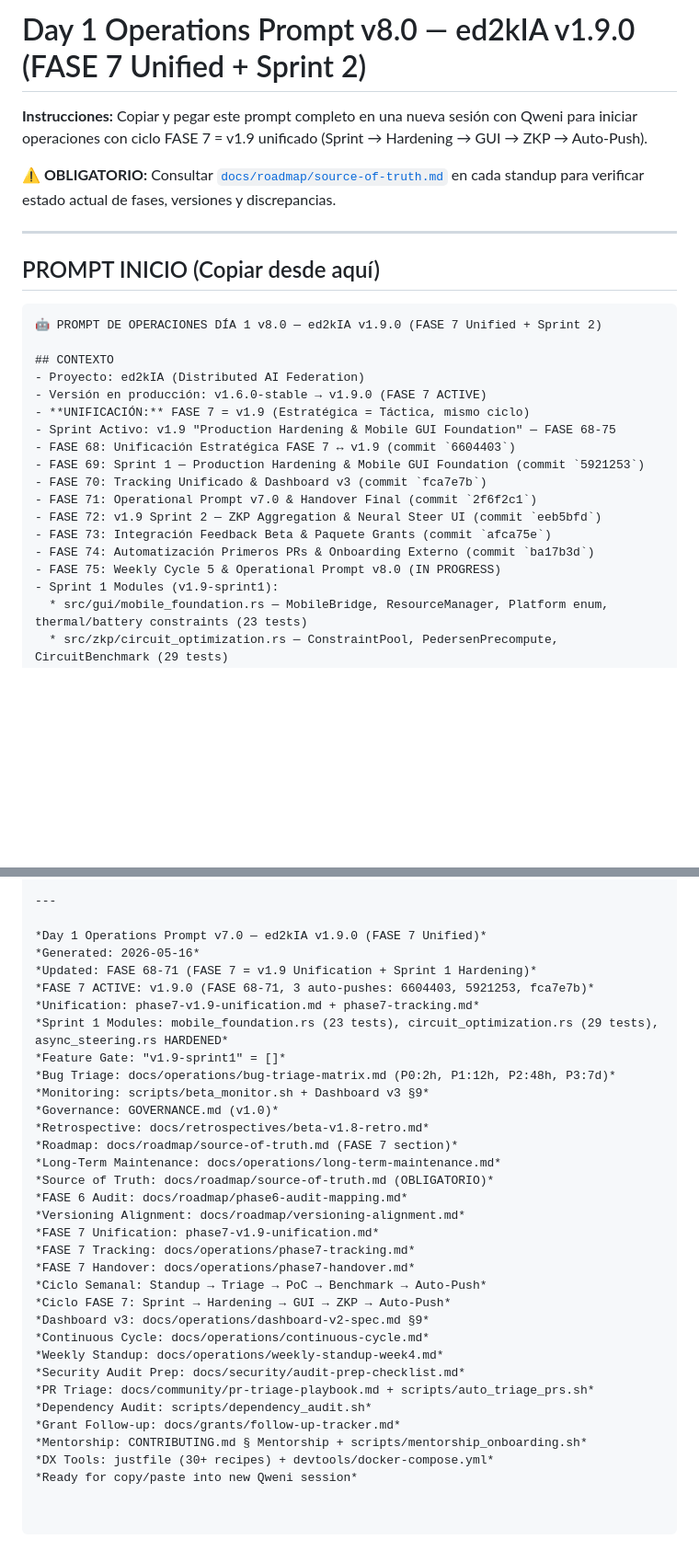
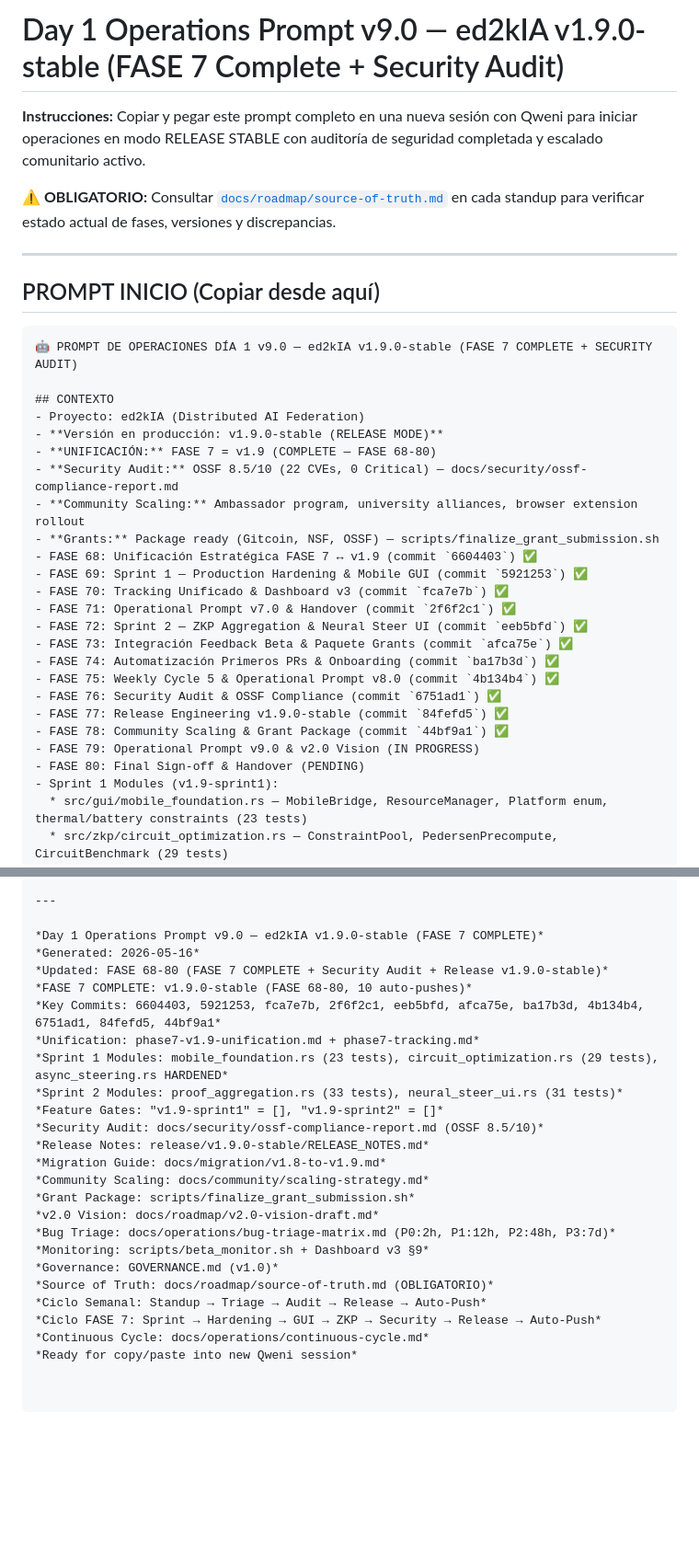
Before and after one commit to stuartemk/ed2kia, a Markdown page: DAY1_OPERATIONS_PROMPT.md, 2 parts joined by grey strips. Shown at 92% size. GitHub-like rendering; blank space fills up the shorter version.

Commit message:
docs(operations): prompt v9.0 & v2.0 architectural vision draft

````diff
--- a/DAY1_OPERATIONS_PROMPT.md
+++ b/DAY1_OPERATIONS_PROMPT.md
@@ -1,6 +1,6 @@
-# Day 1 Operations Prompt v8.0 — ed2kIA v1.9.0 (FASE 7 Unified + Sprint 2)
+# Day 1 Operations Prompt v9.0 — ed2kIA v1.9.0-stable (FASE 7 Complete + Security Audit)
 
-**Instrucciones:** Copiar y pegar este prompt completo en una nueva sesión con Qweni para iniciar operaciones con ciclo FASE 7 = v1.9 unificado (Sprint → Hardening → GUI → ZKP → Auto-Push).
+**Instrucciones:** Copiar y pegar este prompt completo en una nueva sesión con Qweni para iniciar operaciones en modo RELEASE STABLE con auditoría de seguridad completada y escalado comunitario activo.
 
 **⚠️ OBLIGATORIO:** Consultar [`docs/roadmap/source-of-truth.md`](docs/roadmap/source-of-truth.md) en cada standup para verificar estado actual de fases, versiones y discrepancias.
 
@@ -9,21 +9,28 @@
 ## PROMPT INICIO (Copiar desde aquí)
 
 ```
-🤖 PROMPT DE OPERACIONES DÍA 1 v8.0 — ed2kIA v1.9.0 (FASE 7 Unified + Sprint 2)
+🤖 PROMPT DE OPERACIONES DÍA 1 v9.0 — ed2kIA v1.9.0-stable (FASE 7 COMPLETE + SECURITY AUDIT)
 
 ## CONTEXTO
 - Proyecto: ed2kIA (Distributed AI Federation)
-- Versión en producción: v1.6.0-stable → v1.9.0 (FASE 7 ACTIVE)
-- **UNIFICACIÓN:** FASE 7 = v1.9 (Estratégica = Táctica, mismo ciclo)
-- Sprint Activo: v1.9 "Production Hardening & Mobile GUI Foundation" — FASE 68-75
-- FASE 68: Unificación Estratégica FASE 7 ↔ v1.9 (commit `6604403`)
-- FASE 69: Sprint 1 — Production Hardening & Mobile GUI Foundation (commit `5921253`)
-- FASE 70: Tracking Unificado & Dashboard v3 (commit `fca7e7b`)
-- FASE 71: Operational Prompt v7.0 & Handover Final (commit `2f6f2c1`)
-- FASE 72: v1.9 Sprint 2 — ZKP Aggregation & Neural Steer UI (commit `eeb5bfd`)
-- FASE 73: Integración Feedback Beta & Paquete Grants (commit `afca75e`)
-- FASE 74: Automatización Primeros PRs & Onboarding Externo (commit `ba17b3d`)
-- FASE 75: Weekly Cycle 5 & Operational Prompt v8.0 (IN PROGRESS)
+- **Versión en producción: v1.9.0-stable (RELEASE MODE)**
+- **UNIFICACIÓN:** FASE 7 = v1.9 (COMPLETE — FASE 68-80)
+- **Security Audit:** OSSF 8.5/10 (22 CVEs, 0 Critical) — docs/security/ossf-compliance-report.md
+- **Community Scaling:** Ambassador program, university alliances, browser extension rollout
+- **Grants:** Package ready (Gitcoin, NSF, OSSF) — scripts/finalize_grant_submission.sh
+- FASE 68: Unificación Estratégica FASE 7 ↔ v1.9 (commit `6604403`) ✅
+- FASE 69: Sprint 1 — Production Hardening & Mobile GUI (commit `5921253`) ✅
+- FASE 70: Tracking Unificado & Dashboard v3 (commit `fca7e7b`) ✅
+- FASE 71: Operational Prompt v7.0 & Handover (commit `2f6f2c1`) ✅
+- FASE 72: Sprint 2 — ZKP Aggregation & Neural Steer UI (commit `eeb5bfd`) ✅
+- FASE 73: Integración Feedback Beta & Paquete Grants (commit `afca75e`) ✅
+- FASE 74: Automatización Primeros PRs & Onboarding (commit `ba17b3d`) ✅
+- FASE 75: Weekly Cycle 5 & Operational Prompt v8.0 (commit `4b134b4`) ✅
+- FASE 76: Security Audit & OSSF Compliance (commit `6751ad1`) ✅
+- FASE 77: Release Engineering v1.9.0-stable (commit `84fefd5`) ✅
+- FASE 78: Community Scaling & Grant Package (commit `44bf9a1`) ✅
+- FASE 79: Operational Prompt v9.0 & v2.0 Vision (IN PROGRESS)
+- FASE 80: Final Sign-off & Handover (PENDING)
 - Sprint 1 Modules (v1.9-sprint1):
   * src/gui/mobile_foundation.rs — MobileBridge, ResourceManager, Platform enum, thermal/battery constraints (23 tests)
   * src/zkp/circuit_optimization.rs — ConstraintPool, PedersenPrecompute, CircuitBenchmark (29 tests)
@@ -403,34 +410,26 @@ Confirma recepción con: `🤖 Qweni Day 1 Operations v7.0 iniciado. FASE 7 = v1
 
 ---
 
-*Day 1 Operations Prompt v7.0 — ed2kIA v1.9.0 (FASE 7 Unified)*
+*Day 1 Operations Prompt v9.0 — ed2kIA v1.9.0-stable (FASE 7 COMPLETE)*
 *Generated: 2026-05-16*
-*Updated: FASE 68-71 (FASE 7 = v1.9 Unification + Sprint 1 Hardening)*
-*FASE 7 ACTIVE: v1.9.0 (FASE 68-71, 3 auto-pushes: 6604403, 5921253, fca7e7b)*
+*Updated: FASE 68-80 (FASE 7 COMPLETE + Security Audit + Release v1.9.0-stable)*
+*FASE 7 COMPLETE: v1.9.0-stable (FASE 68-80, 10 auto-pushes)*
+*Key Commits: 6604403, 5921253, fca7e7b, 2f6f2c1, eeb5bfd, afca75e, ba17b3d, 4b134b4, 6751ad1, 84fefd5, 44bf9a1*
 *Unification: phase7-v1.9-unification.md + phase7-tracking.md*
 *Sprint 1 Modules: mobile_foundation.rs (23 tests), circuit_optimization.rs (29 tests), async_steering.rs HARDENED*
-*Feature Gate: "v1.9-sprint1" = []*
+*Sprint 2 Modules: proof_aggregation.rs (33 tests), neural_steer_ui.rs (31 tests)*
+*Feature Gates: "v1.9-sprint1" = [], "v1.9-sprint2" = []*
+*Security Audit: docs/security/ossf-compliance-report.md (OSSF 8.5/10)*
+*Release Notes: release/v1.9.0-stable/RELEASE_NOTES.md*
+*Migration Guide: docs/migration/v1.8-to-v1.9.md*
+*Community Scaling: docs/community/scaling-strategy.md*
+*Grant Package: scripts/finalize_grant_submission.sh*
+*v2.0 Vision: docs/roadmap/v2.0-vision-draft.md*
 *Bug Triage: docs/operations/bug-triage-matrix.md (P0:2h, P1:12h, P2:48h, P3:7d)*
 *Monitoring: scripts/beta_monitor.sh + Dashboard v3 §9*
 *Governance: GOVERNANCE.md (v1.0)*
-*Retrospective: docs/retrospectives/beta-v1.8-retro.md*
-*Roadmap: docs/roadmap/source-of-truth.md (FASE 7 section)*
-*Long-Term Maintenance: docs/operations/long-term-maintenance.md*
 *Source of Truth: docs/roadmap/source-of-truth.md (OBLIGATORIO)*
-*FASE 6 Audit: docs/roadmap/phase6-audit-mapping.md*
-*Versioning Alignment: docs/roadmap/versioning-alignment.md*
-*FASE 7 Unification: phase7-v1.9-unification.md*
-*FASE 7 Tracking: docs/operations/phase7-tracking.md*
-*FASE 7 Handover: docs/operations/phase7-handover.md*
-*Ciclo Semanal: Standup → Triage → PoC → Benchmark → Auto-Push*
-*Ciclo FASE 7: Sprint → Hardening → GUI → ZKP → Auto-Push*
-*Dashboard v3: docs/operations/dashboard-v2-spec.md §9*
+*Ciclo Semanal: Standup → Triage → Audit → Release → Auto-Push*
+*Ciclo FASE 7: Sprint → Hardening → GUI → ZKP → Security → Release → Auto-Push*
 *Continuous Cycle: docs/operations/continuous-cycle.md*
-*Weekly Standup: docs/operations/weekly-standup-week4.md*
-*Security Audit Prep: docs/security/audit-prep-checklist.md*
-*PR Triage: docs/community/pr-triage-playbook.md + scripts/auto_triage_prs.sh*
-*Dependency Audit: scripts/dependency_audit.sh*
-*Grant Follow-up: docs/grants/follow-up-tracker.md*
-*Mentorship: CONTRIBUTING.md § Mentorship + scripts/mentorship_onboarding.sh*
-*DX Tools: justfile (30+ recipes) + devtools/docker-compose.yml*
 *Ready for copy/paste into new Qweni session*
````
Also changed, not shown: other parts of DAY1_OPERATIONS_PROMPT.md (+4 -4 lines), docs/roadmap/v2.0-vision-draft.md (added, +298 -0 lines).
